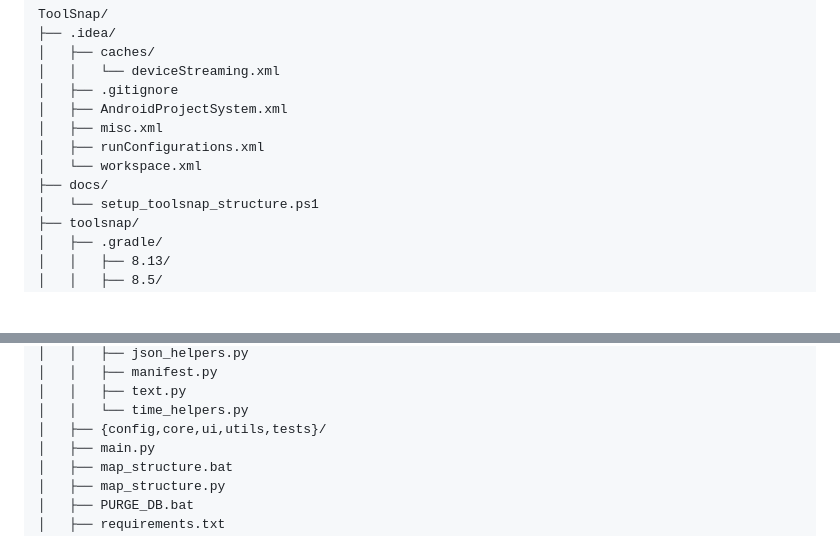
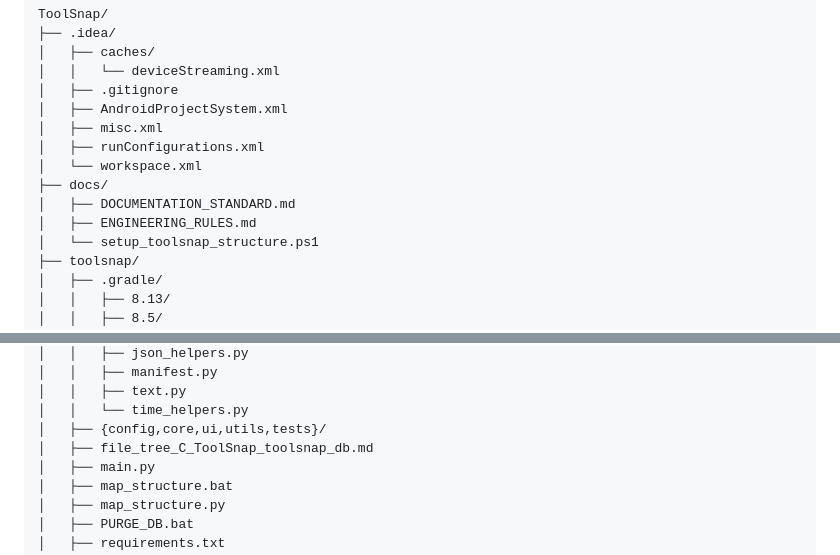
Before and after one commit to marshall-deasy/ToolSnap, a Markdown page: file_tree_C_ToolSnap.md, 2 parts joined by grey strips. GitHub-like rendering; blank space fills up the shorter version.

Commit message:
chore: update file tree maps

```diff
--- a/file_tree_C_ToolSnap.md
+++ b/file_tree_C_ToolSnap.md
@@ -10,6 +10,8 @@ ToolSnap/
 │   ├── runConfigurations.xml
 │   └── workspace.xml
 ├── docs/
+│   ├── DOCUMENTATION_STANDARD.md
+│   ├── ENGINEERING_RULES.md
 │   └── setup_toolsnap_structure.ps1
 ├── toolsnap/
 │   ├── .gradle/
@@ -118,6 +120,7 @@ ToolSnap/
 │   │   ├── text.py
 │   │   └── time_helpers.py
 │   ├── {config,core,ui,utils,tests}/
+│   ├── file_tree_C_ToolSnap_toolsnap_db.md
 │   ├── main.py
 │   ├── map_structure.bat
 │   ├── map_structure.py
```
Also changed, not shown: toolsnap_db/file_tree_C_ToolSnap_toolsnap_db.md (added, +147 -0 lines).
